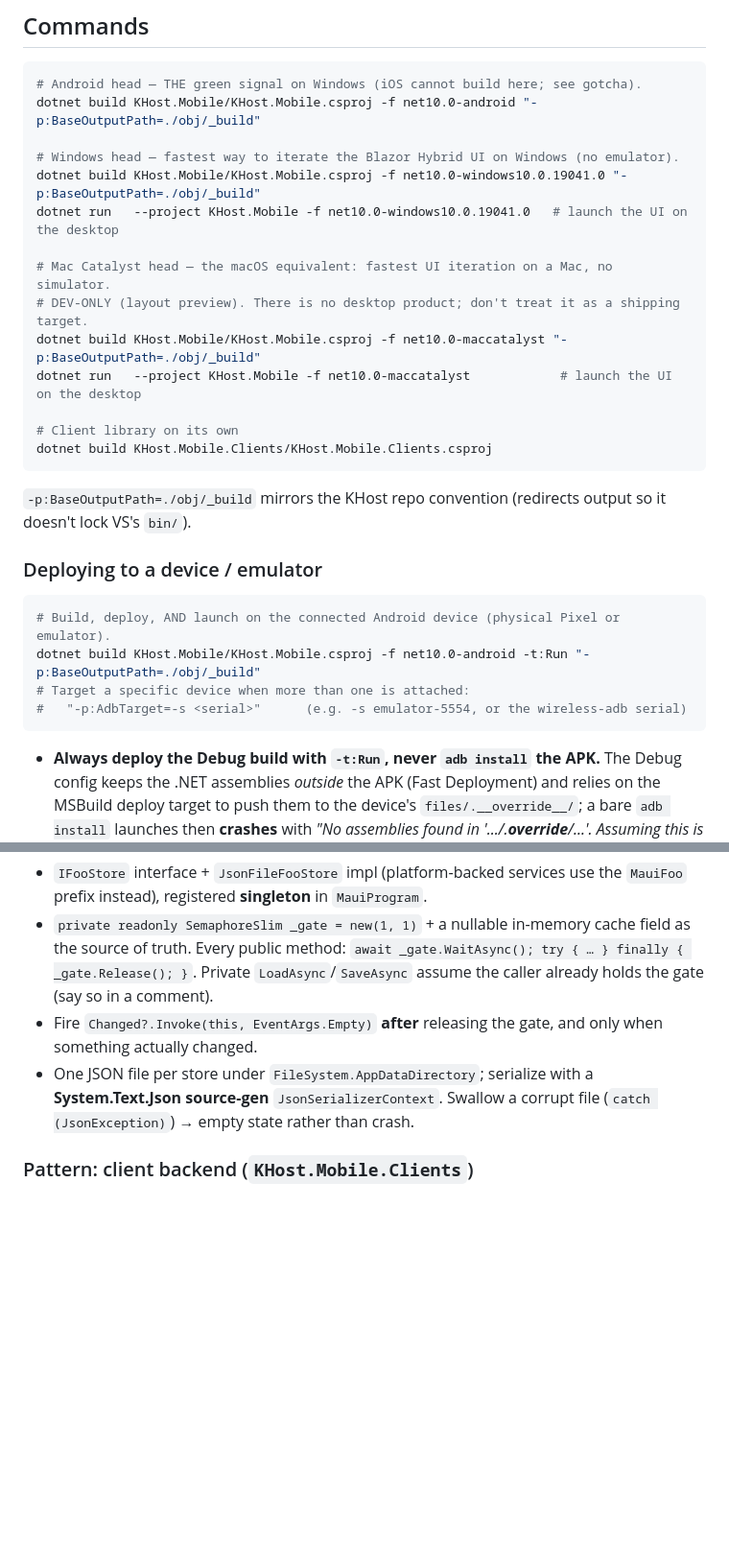
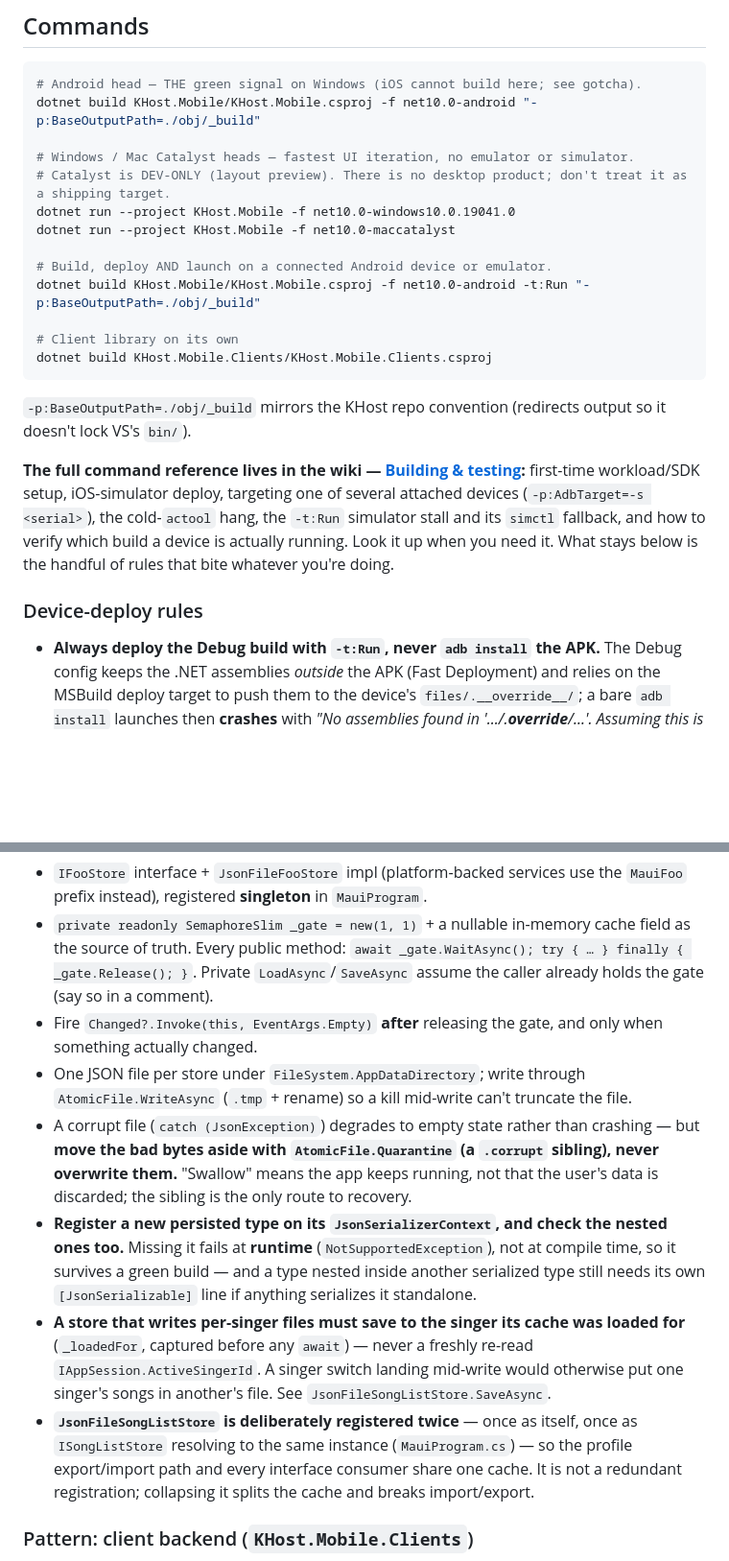
Before and after one commit to riddlemd/KHost.Mobile, a Markdown page: AGENTS.md, 2 parts joined by grey strips. Shown at 96% size. GitHub-like rendering; blank space fills up the shorter version.

````diff
--- a/AGENTS.md
+++ b/AGENTS.md
@@ -38,14 +38,13 @@ repos/
 # Android head — THE green signal on Windows (iOS cannot build here; see gotcha).
 dotnet build KHost.Mobile/KHost.Mobile.csproj -f net10.0-android "-p:BaseOutputPath=./obj/_build"
 
-# Windows head — fastest way to iterate the Blazor Hybrid UI on Windows (no emulator).
-dotnet build KHost.Mobile/KHost.Mobile.csproj -f net10.0-windows10.0.19041.0 "-p:BaseOutputPath=./obj/_build"
-dotnet run   --project KHost.Mobile -f net10.0-windows10.0.19041.0   # launch the UI on the desktop
+# Windows / Mac Catalyst heads — fastest UI iteration, no emulator or simulator.
+# Catalyst is DEV-ONLY (layout preview). There is no desktop product; don't treat it as a shipping target.
+dotnet run --project KHost.Mobile -f net10.0-windows10.0.19041.0
+dotnet run --project KHost.Mobile -f net10.0-maccatalyst
 
-# Mac Catalyst head — the macOS equivalent: fastest UI iteration on a Mac, no simulator.
-# DEV-ONLY (layout preview). There is no desktop product; don't treat it as a shipping target.
-dotnet build KHost.Mobile/KHost.Mobile.csproj -f net10.0-maccatalyst "-p:BaseOutputPath=./obj/_build"
-dotnet run   --project KHost.Mobile -f net10.0-maccatalyst            # launch the UI on the desktop
+# Build, deploy AND launch on a connected Android device or emulator.
+dotnet build KHost.Mobile/KHost.Mobile.csproj -f net10.0-android -t:Run "-p:BaseOutputPath=./obj/_build"
 
 # Client library on its own
 dotnet build KHost.Mobile.Clients/KHost.Mobile.Clients.csproj
@@ -53,13 +52,8 @@ dotnet build KHost.Mobile.Clients/KHost.Mobile.Clients.csproj
 
 `-p:BaseOutputPath=./obj/_build` mirrors the KHost repo convention (redirects output so it doesn't lock VS's `bin/`).
 
-### Deploying to a device / emulator
+**The full command reference lives in the wiki — [Building & testing](https://github.com/riddlemd/KHost.Mobile/wiki/Building-and-Testing):** first-time workload/SDK setup, iOS-simulator deploy, targeting one of several attached devices (`-p:AdbTarget=-s <serial>`), the cold-`actool` hang, the `-t:Run` simulator stall and its `simctl` fallback, and how to verify which build a device is actually running. Look it up when you need it. What stays below is the handful of rules that bite whatever you're doing.
 
-```bash
-# Build, deploy, AND launch on the connected Android device (physical Pixel or emulator).
-dotnet build KHost.Mobile/KHost.Mobile.csproj -f net10.0-android -t:Run "-p:BaseOutputPath=./obj/_build"
-# Target a specific device when more than one is attached:
-#   "-p:AdbTarget=-s <serial>"      (e.g. -s emulator-5554, or the wireless-adb serial)
-```
+### Device-deploy rules
 
 - **Always deploy the Debug build with `-t:Run`, never `adb install` the APK.** The Debug config keeps the .NET assemblies *outside* the APK (Fast Deployment) and relies on the MSBuild deploy target to push them to the device's `files/.__override__/`; a bare `adb install` launches then **crashes** with *"No assemblies found in '.../.__override__/...'. Assuming this is part of Fast Deployment. Exiting."* `-t:Run` does the push and starts the activity. (For a self-contained APK instead, build with `-p:EmbedAssembliesIntoApk=true`.)
@@ -167,7 +152,11 @@ The root `.editorconfig` encodes the mechanical rules (4-space indent, file-scop
 - `IFooStore` interface + `JsonFileFooStore` impl (platform-backed services use the `MauiFoo` prefix instead), registered **singleton** in `MauiProgram`.
 - `private readonly SemaphoreSlim _gate = new(1, 1)` + a nullable in-memory cache field as the source of truth. Every public method: `await _gate.WaitAsync(); try { … } finally { _gate.Release(); }`. Private `LoadAsync`/`SaveAsync` assume the caller already holds the gate (say so in a comment).
 - Fire `Changed?.Invoke(this, EventArgs.Empty)` **after** releasing the gate, and only when something actually changed.
-- One JSON file per store under `FileSystem.AppDataDirectory`; serialize with a **System.Text.Json source-gen** `JsonSerializerContext`. Swallow a corrupt file (`catch (JsonException)`) → empty state rather than crash.
+- One JSON file per store under `FileSystem.AppDataDirectory`; write through `AtomicFile.WriteAsync` (`.tmp` + rename) so a kill mid-write can't truncate the file.
+- A corrupt file (`catch (JsonException)`) degrades to empty state rather than crashing — but **move the bad bytes aside with `AtomicFile.Quarantine` (a `.corrupt` sibling), never overwrite them.** "Swallow" means the app keeps running, not that the user's data is discarded; the sibling is the only route to recovery.
+- **Register a new persisted type on its `JsonSerializerContext`, and check the nested ones too.** Missing it fails at **runtime** (`NotSupportedException`), not at compile time, so it survives a green build — and a type nested inside another serialized type still needs its own `[JsonSerializable]` line if anything serializes it standalone.
+- **A store that writes per-singer files must save to the singer its cache was loaded for** (`_loadedFor`, captured before any `await`) — never a freshly re-read `IAppSession.ActiveSingerId`. A singer switch landing mid-write would otherwise put one singer's songs in another's file. See `JsonFileSongListStore.SaveAsync`.
+- **`JsonFileSongListStore` is deliberately registered twice** — once as itself, once as `ISongListStore` resolving to the same instance (`MauiProgram.cs`) — so the profile export/import path and every interface consumer share one cache. It is not a redundant registration; collapsing it splits the cache and breaks import/export.
 
 ### Pattern: client backend (`KHost.Mobile.Clients`)
 - Stays **MAUI-free with zero package references** (pure BCL). One feature per folder/namespace.
````
Also changed, not shown: other parts of AGENTS.md (+15 -27 lines), DEVELOPMENT.md (+9 -40 lines), README.md (+11 -0 lines).
